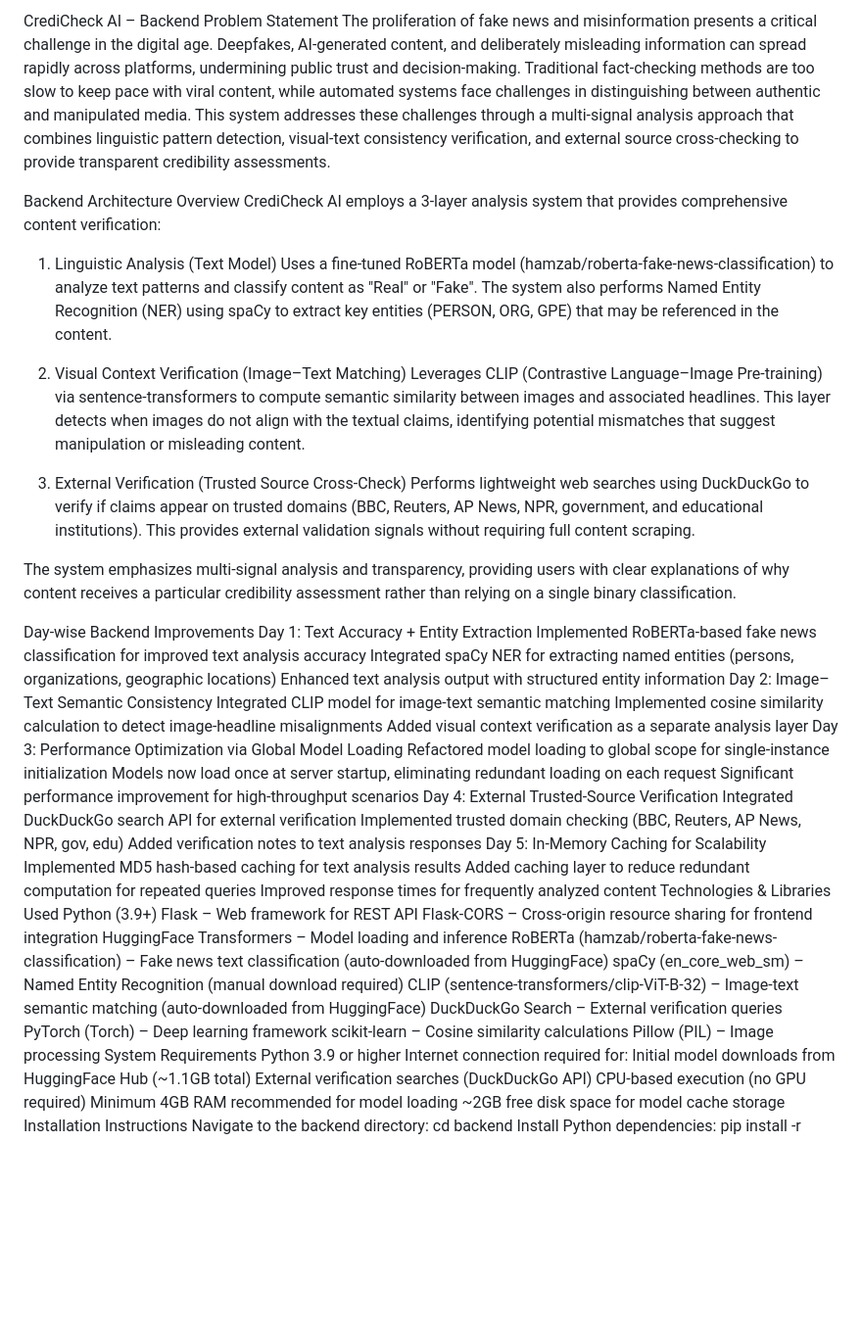
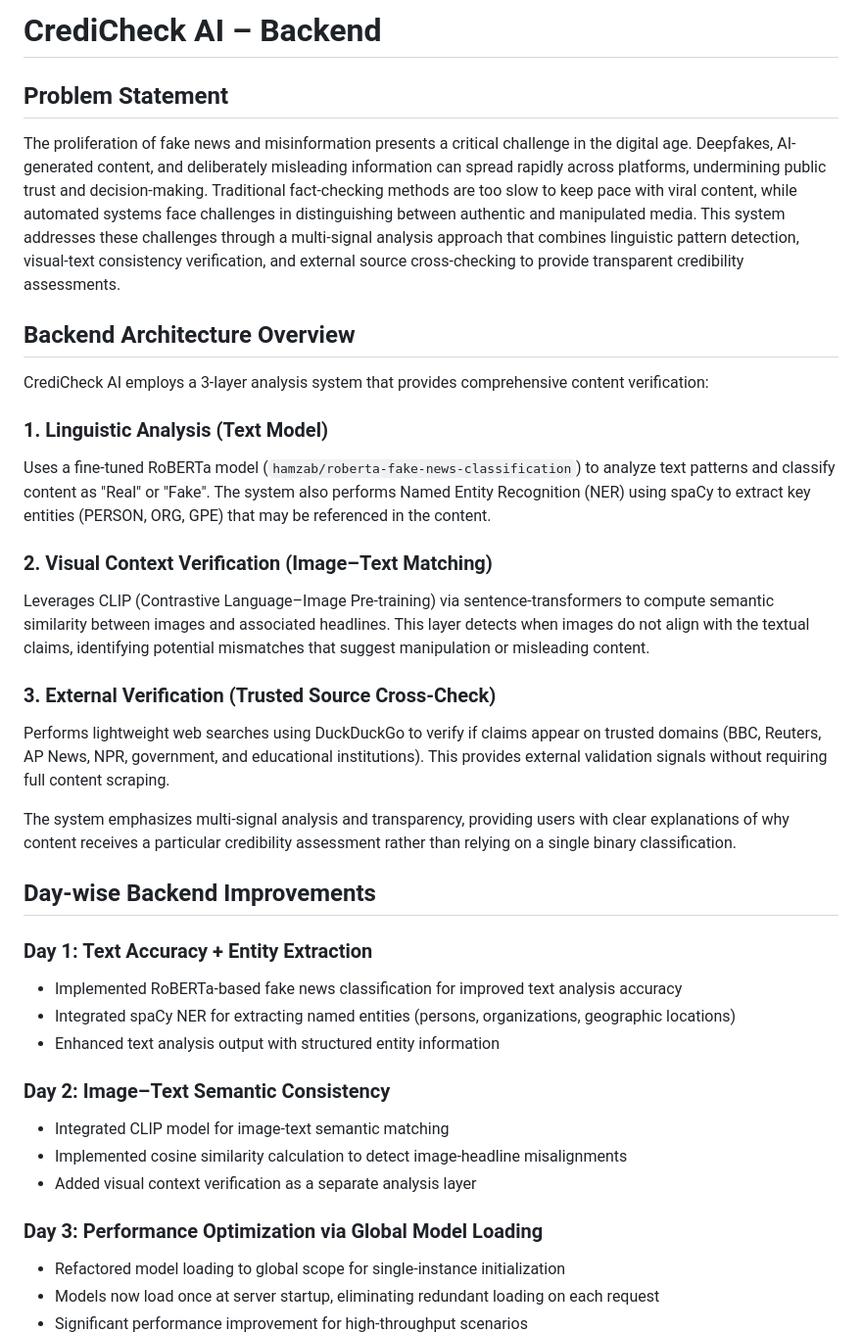
Before and after one commit to tanmayjoshi01/CREDCHECK-AI, a Markdown page: README.md, the part around one of its changes. Shown at 98% size. Rendered like a GitHub page; blank space fills up the shorter version.

```diff
--- a/README.md
+++ b/README.md
@@ -1,61 +1,38 @@
-CrediCheck AI – Backend
-Problem Statement
+# CrediCheck AI – Backend
+
+## Problem Statement
+
 The proliferation of fake news and misinformation presents a critical challenge in the digital age. Deepfakes, AI-generated content, and deliberately misleading information can spread rapidly across platforms, undermining public trust and decision-making. Traditional fact-checking methods are too slow to keep pace with viral content, while automated systems face challenges in distinguishing between authentic and manipulated media. This system addresses these challenges through a multi-signal analysis approach that combines linguistic pattern detection, visual-text consistency verification, and external source cross-checking to provide transparent credibility assessments.
 
-Backend Architecture Overview
+## Backend Architecture Overview
+
 CrediCheck AI employs a 3-layer analysis system that provides comprehensive content verification:
 
-1. Linguistic Analysis (Text Model)
-Uses a fine-tuned RoBERTa model (hamzab/roberta-fake-news-classification) to analyze text patterns and classify content as "Real" or "Fake". The system also performs Named Entity Recognition (NER) using spaCy to extract key entities (PERSON, ORG, GPE) that may be referenced in the content.
+### 1. Linguistic Analysis (Text Model)
+Uses a fine-tuned RoBERTa model (`hamzab/roberta-fake-news-classification`) to analyze text patterns and classify content as "Real" or "Fake". The system also performs Named Entity Recognition (NER) using spaCy to extract key entities (PERSON, ORG, GPE) that may be referenced in the content.
 
-2. Visual Context Verification (Image–Text Matching)
+### 2. Visual Context Verification (Image–Text Matching)
 Leverages CLIP (Contrastive Language–Image Pre-training) via sentence-transformers to compute semantic similarity between images and associated headlines. This layer detects when images do not align with the textual claims, identifying potential mismatches that suggest manipulation or misleading content.
 
-3. External Verification (Trusted Source Cross-Check)
+### 3. External Verification (Trusted Source Cross-Check)
 Performs lightweight web searches using DuckDuckGo to verify if claims appear on trusted domains (BBC, Reuters, AP News, NPR, government, and educational institutions). This provides external validation signals without requiring full content scraping.
 
 The system emphasizes multi-signal analysis and transparency, providing users with clear explanations of why content receives a particular credibility assessment rather than relying on a single binary classification.
 
-Day-wise Backend Improvements
-Day 1: Text Accuracy + Entity Extraction
-Implemented RoBERTa-based fake news classification for improved text analysis accuracy
-Integrated spaCy NER for extracting named entities (persons, organizations, geographic locations)
-Enhanced text analysis output with structured entity information
-Day 2: Image–Text Semantic Consistency
-Integrated CLIP model for image-text semantic matching
-Implemented cosine similarity calculation to detect image-headline misalignments
-Added visual context verification as a separate analysis layer
-Day 3: Performance Optimization via Global Model Loading
-Refactored model loading to global scope for single-instance initialization
-Models now load once at server startup, eliminating redundant loading on each request
-Significant performance improvement for high-throughput scenarios
-Day 4: External Trusted-Source Verification
-Integrated DuckDuckGo search API for external verification
-Implemented trusted domain checking (BBC, Reuters, AP News, NPR, gov, edu)
-Added verification notes to text analysis responses
-Day 5: In-Memory Caching for Scalability
-Implemented MD5 hash-based caching for text analysis results
-Added caching layer to reduce redundant computation for repeated queries
-Improved response times for frequently analyzed content
-Technologies & Libraries Used
-Python (3.9+)
-Flask – Web framework for REST API
-Flask-CORS – Cross-origin resource sharing for frontend integration
-HuggingFace Transformers – Model loading and inference
-RoBERTa (hamzab/roberta-fake-news-classification) – Fake news text classification (auto-downloaded from HuggingFace)
-spaCy (en_core_web_sm) – Named Entity Recognition (manual download required)
-CLIP (sentence-transformers/clip-ViT-B-32) – Image-text semantic matching (auto-downloaded from HuggingFace)
-DuckDuckGo Search – External verification queries
-PyTorch (Torch) – Deep learning framework
-scikit-learn – Cosine similarity calculations
-Pillow (PIL) – Image processing
-System Requirements
-Python 3.9 or higher
-Internet connection required for:
-Initial model downloads from HuggingFace Hub (~1.1GB total)
-External verification searches (DuckDuckGo API)
-CPU-based execution (no GPU required)
-Minimum 4GB RAM recommended for model loading
-~2GB free disk space for model cache storage
-Installation Instructions
-Navigate to the backend directory:
+## Day-wise Backend Improvements
+
+### Day 1: Text Accuracy + Entity Extraction
+- Implemented RoBERTa-based fake news classification for improved text analysis accuracy
+- Integrated spaCy NER for extracting named entities (persons, organizations, geographic locations)
+- Enhanced text analysis output with structured entity information
+
+### Day 2: Image–Text Semantic Consistency
+- Integrated CLIP model for image-text semantic matching
+- Implemented cosine similarity calculation to detect image-headline misalignments
+- Added visual context verification as a separate analysis layer
+
+### Day 3: Performance Optimization via Global Model Loading
+- Refactored model loading to global scope for single-instance initialization
+- Models now load once at server startup, eliminating redundant loading on each request
+- Significant performance improvement for high-throughput scenarios
+
```
Also changed, not shown: other parts of README.md (+163 -65 lines).
